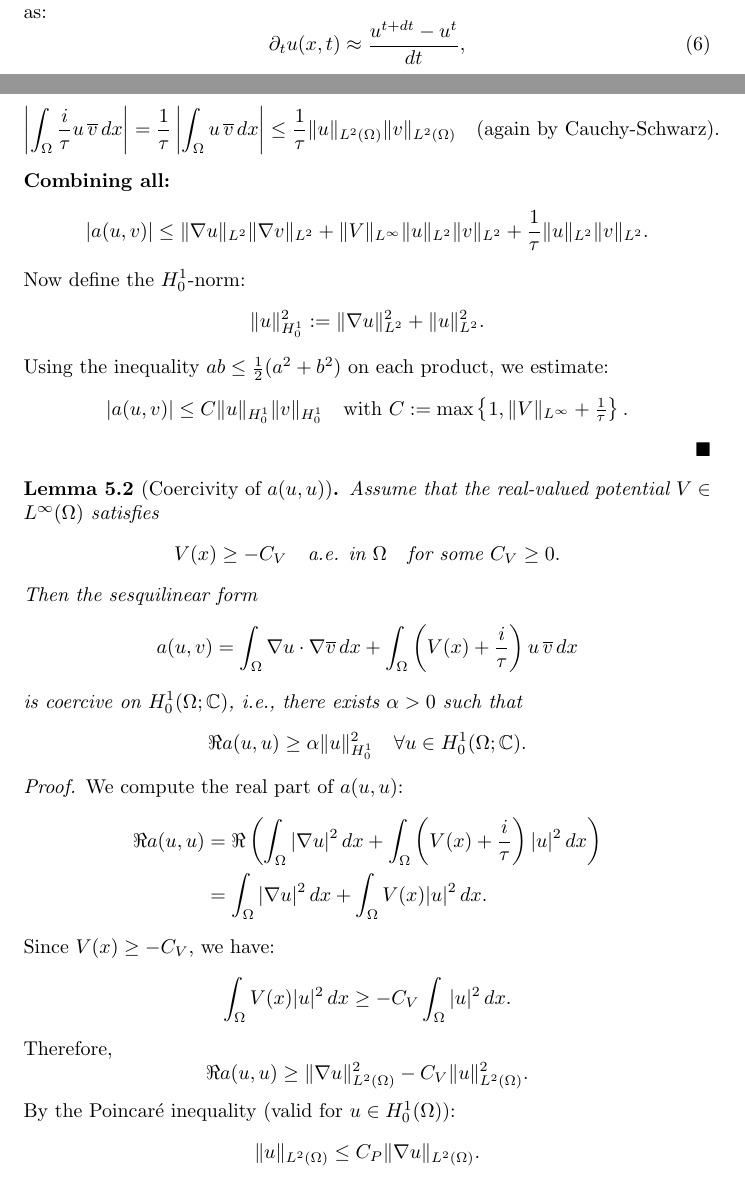
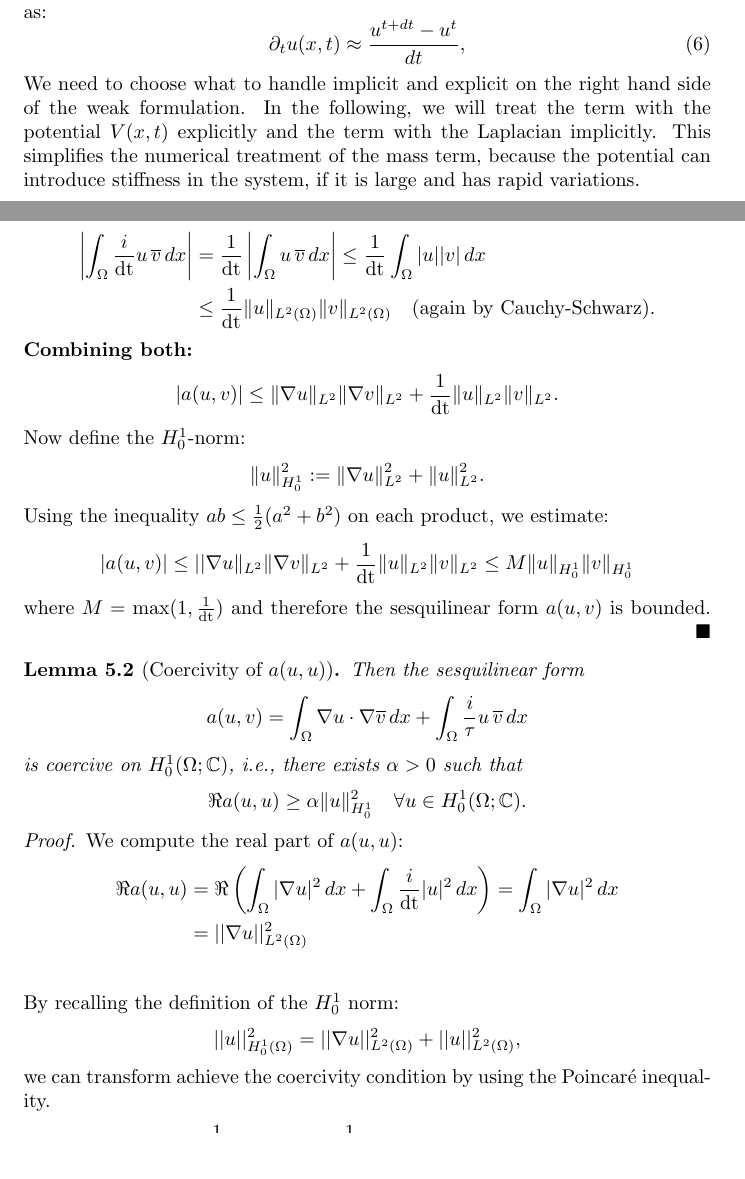
Before and after one commit to SimonW1898/AG_FEM_PINN, a LaTeX document (simon/notes/main.tex): two parts of pages 1 and 4 of 8, joined at a grey line, cut so that both start at the same text, the shorter picture padded with empty space. Compiled offline with pdfLaTeX.

Commit message:
updated stuff on lax milgram in notes and train model again and store it

```diff
--- a/simon/notes/main.tex
+++ b/simon/notes/main.tex
@@ -80,8 +80,12 @@ Using an implicit time discretisation scheme, we can rewrite the time derivative
 \begin{equation}
     \partial_t u(x,t) \approx \frac{u^{t + dt} - u^t}{dt},
 \end{equation}
+We need to choose what to handle implicit and explicit on the right hand side of the weak formulation.
+In the following, we will treat the term with the potential $V(x,t)$ explicitly and the term with the Laplacian implicitly.
+This simplifies the numerical treatment of the mass term, because the potential can introduce stiffness in the system, if it is large and has rapid variations.
+
+
 The weak form of the Schrödinger equation becomes:
-
 \begin{equation}
     i \int_{\Omega} \left( \frac{u^{t + dt} - u^t}{dt} \right) \bar{v} = \int_{\Omega} \nabla u^{t + dt} \cdot \nabla \bar{v} + \int_{\Omega} V(x,t) u^t \bar{v}
 \end{equation}
@@ -178,17 +176,15 @@ Since $V \in L^\infty(\Omega)$, we have
 
-\textbf{(3) Time discretization term:}
-\[
-\left| \int_\Omega \frac{i}{\tau} u \, \overline{v} \, dx \right|
-= \frac{1}{\tau} \left| \int_\Omega u \, \overline{v} \, dx \right|
-\leq \frac{1}{\tau} \|u\|_{L^2(\Omega)} \|v\|_{L^2(\Omega)}
-\quad \text{(again by Cauchy-Schwarz)}.
-\]
+\textbf{(2) Mass term:}
+\begin{align*}
+\left| \int_\Omega \frac{i}{\text{dt}} u \, \overline{v} \, dx \right|
+&= \frac{1}{\text{dt}} \left| \int_\Omega u \, \overline{v} \, dx \right| \leq \frac{1}{\text{dt}} \int_\Omega |u| |v| \, dx \\
+& \leq \frac{1}{\text{dt}} \|u\|_{L^2(\Omega)} \|v\|_{L^2(\Omega)} \quad \text{(again by Cauchy-Schwarz)}.
+\end{align*}
 
-\textbf{Combining all:}
+\textbf{Combining both:}
 \[
 |a(u, v)| \leq \|\nabla u\|_{L^2} \|\nabla v\|_{L^2}
-+ \|V\|_{L^\infty} \|u\|_{L^2} \|v\|_{L^2}
-+ \frac{1}{\tau} \|u\|_{L^2} \|v\|_{L^2}.
++ \frac{1}{\text{dt}} \|u\|_{L^2} \|v\|_{L^2}.
 \]
 
 Now define the $H_0^1$-norm:
@@ -198,20 +194,16 @@ Now define the $H_0^1$-norm:
 
 Using the inequality $ab \leq \tfrac{1}{2}(a^2 + b^2)$ on each product, we estimate:
 \[
-|a(u, v)| \leq C \|u\|_{H_0^1} \|v\|_{H_0^1}
-\quad \text{with } C := \max\left\{1, \|V\|_{L^\infty} + \tfrac{1}{\tau} \right\}.
+|a(u, v)| \leq ||\nabla u\|_{L^2} \|\nabla v\|_{L^2} + \frac{1}{\text{dt}} \|u\|_{L^2} \|v\|_{L^2} \leq M \|u\|_{H_0^1} \|v\|_{H_0^1}
 \]
+where \( M = \max(1, \frac{1}{\text{dt}}) \) and therefore the sesquilinear form \( a(u, v) \) is bounded.
 \end{proof}
 
 
 \begin{lemma}[Coercivity of $a(u, u)$]
-Assume that the real-valued potential $V \in L^\infty(\Omega)$ satisfies
-\[
-V(x) \geq -C_V \quad \text{a.e. in } \Omega \quad \text{for some } C_V \geq 0.
-\]
 Then the sesquilinear form
 \[
-a(u, v) = \int_\Omega \nabla u \cdot \nabla \overline{v} \, dx + \int_\Omega \left(V(x) + \frac{i}{\tau} \right) u \, \overline{v} \, dx
+a(u, v) = \int_\Omega \nabla u \cdot \nabla \overline{v} \, dx + \int_\Omega  \frac{i}{\tau}  u \, \overline{v} \, dx
 \]
 is coercive on $H_0^1(\Omega; \mathbb{C})$, i.e., there exists $\alpha > 0$ such that
 \[
@@ -223,20 +215,14 @@ is coercive on $H_0^1(\Omega; \mathbb{C})$, i.e., there exists $\alpha > 0$ such
 We compute the real part of $a(u,u)$:
 \begin{align*}
 \Re a(u, u)
-&= \Re \left( \int_\Omega |\nabla u|^2 \, dx + \int_\Omega \left(V(x) + \frac{i}{\tau} \right) |u|^2 \, dx \right) \\
-&= \int_\Omega |\nabla u|^2 \, dx + \int_\Omega V(x) |u|^2 \, dx.
+&= \Re \left( \int_\Omega |\nabla u|^2 \, dx + \int_\Omega  \frac{i}{\text{dt}} |u|^2 \, dx \right) = \int_\Omega |\nabla u|^2 \, dx \\
+&= ||\nabla u||_{L^2(\Omega)}^2 \\
+% &\geq C \int_\Omega |u|^2 \, dx \quad \text{(by Poincaré inequality)}.\\
+% &= ||u||_{L^2(\Omega)}^2.
 \end{align*}
 
-Since \( V(x) \geq -C_V \), we have:
+By recalling the definition of the \(H_0^1\) norm:
 \[
-\int_\Omega V(x) |u|^2 \, dx \geq - C_V \int_\Omega |u|^2 \, dx.
+||u||_{H_0^1(\Omega)}^2 = ||\nabla u||_{L^2(\Omega)}^2 + ||u||_{L^2(\Omega)}^2,
 \]
-
-Therefore,
-\[
-\Re a(u, u) \geq \|\nabla u\|_{L^2(\Omega)}^2 - C_V \|u\|_{L^2(\Omega)}^2.
-\]
-
-By the Poincaré inequality (valid for \( u \in H_0^1(\Omega) \)):
-\[
-\|u\|_{L^2(\Omega)} \leq C_P \|\nabla u\|_{L^2(\Omega)}.
+we can transform achieve the coercivity condition by using the Poincaré inequality.
@@ -251,4 +229,5 @@ Now recall:
 \begin{align*}
-\|u\|_{H_0^1}^2 &= \|\nabla u\|_{L^2}^2 + \|u\|_{L^2}^2 \leq (1 + C_P^2) \|\nabla u\|_{L^2}^2 \\
-\Longrightarrow  \|\nabla u\|_{L^2}^2 &\geq \frac{1}{1 + C_P^2} \|u\|_{H_0^1}^2.
+  ||\nabla u||_{L^2(\Omega)}^2 &= \frac{1}{2} || \nabla u||_{L^2(\Omega)}^2 + \frac{1}{2} || \nabla u||_{L^2(\Omega)}^2\\
+  & \geq \frac{1}{2} ||u||_{L^2(\Omega)}^2 + \frac{1}{2} ||\nabla u||_{L^2(\Omega)}^2 \text{(by Poincaré inequality)} \\
+  & = \frac{1}{2} ||u||_{H_0^1(\Omega)}^2.
 \end{align*}
```
Also changed, not shown: simon/notes/main.tex (32 more changed lines), 1 other file.
